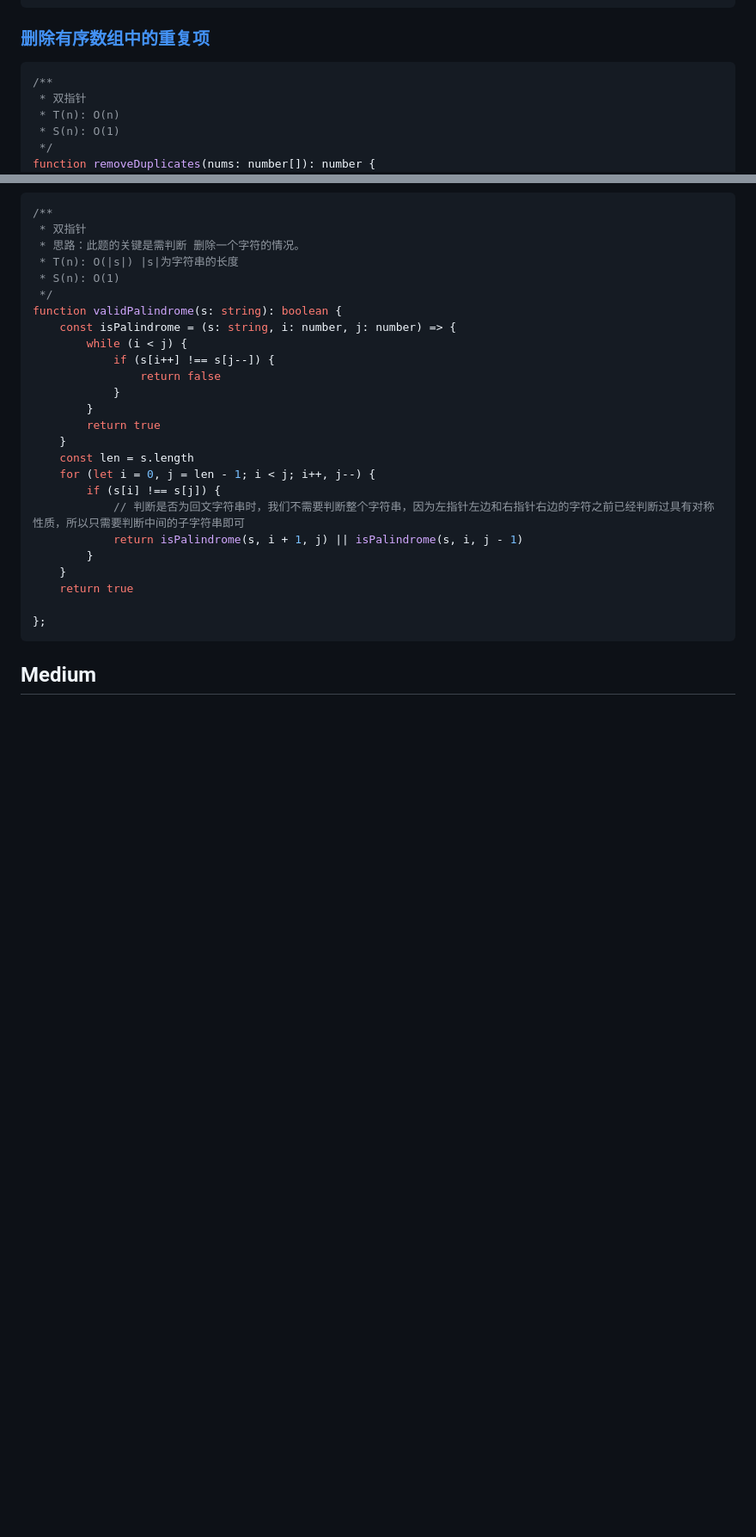
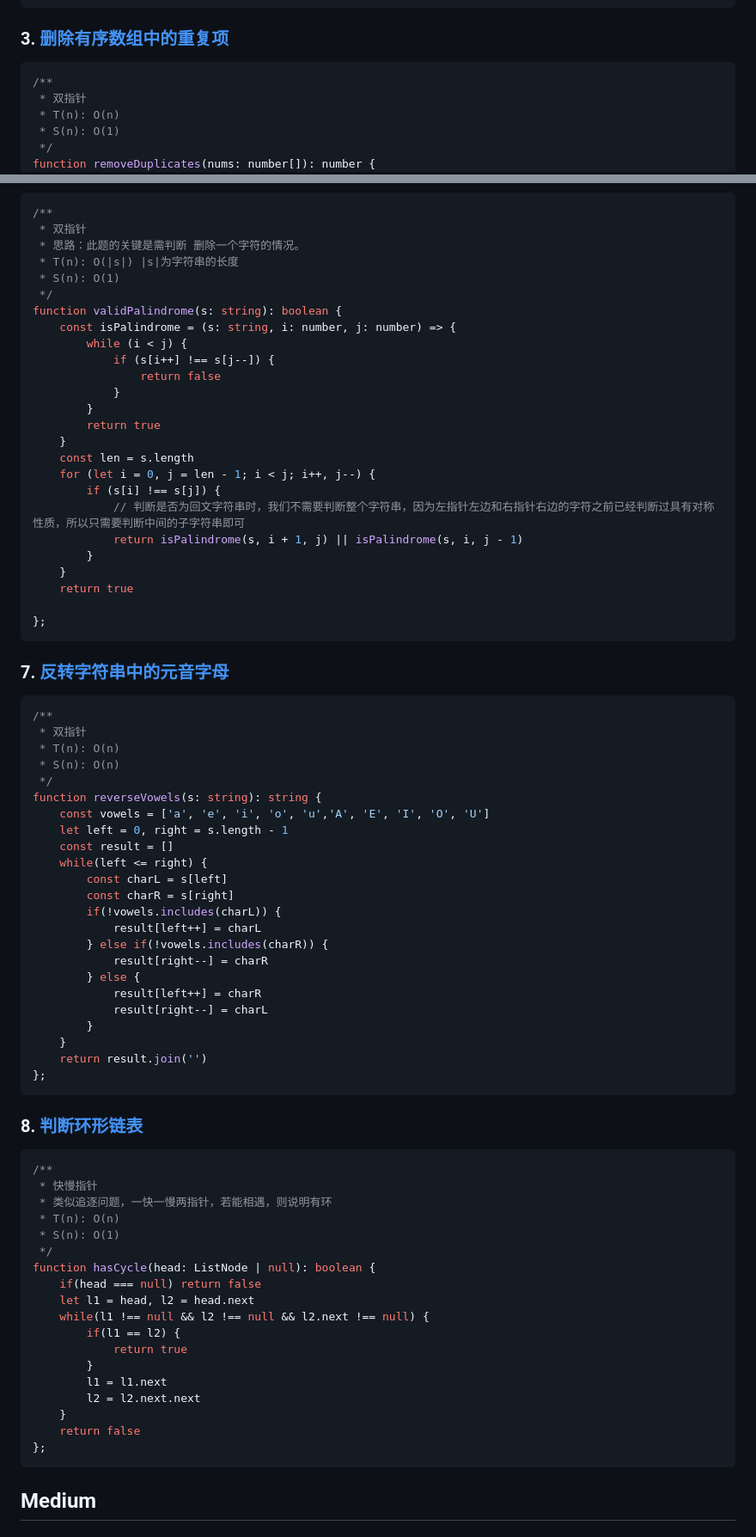
Before and after one commit to Ocean-H1/interview-collection, a Markdown page: 算法/TwoPointers.md, 2 parts joined by grey strips. Shown at 86% size. GitHub-like rendering; blank space fills up the shorter version.

````diff
--- a/算法/TwoPointers.md
+++ b/算法/TwoPointers.md
@@ -53,7 +58,7 @@ function removeElement(nums: number[], val: number): number {
     return count
 };
 ```
-### [删除有序数组中的重复项](https://leetcode.cn/problems/remove-duplicates-from-sorted-array/)
+### 3. [删除有序数组中的重复项](https://leetcode.cn/problems/remove-duplicates-from-sorted-array/)
 ```ts
 /**
  * 双指针
@@ -156,4 +160,53 @@ function validPalindrome(s: string): boolean {
 
 };
 ```
+### 7. [反转字符串中的元音字母](https://leetcode.cn/problems/reverse-vowels-of-a-string/)
+```ts
+/**
+ * 双指针
+ * T(n): O(n)
+ * S(n): O(n)
+ */
+function reverseVowels(s: string): string {
+    const vowels = ['a', 'e', 'i', 'o', 'u','A', 'E', 'I', 'O', 'U']
+    let left = 0, right = s.length - 1
+    const result = []
+    while(left <= right) {
+        const charL = s[left]
+        const charR = s[right]
+        if(!vowels.includes(charL)) {
+            result[left++] = charL
+        } else if(!vowels.includes(charR)) {
+            result[right--] = charR
+        } else {
+            result[left++] = charR
+            result[right--] = charL
+        }
+    }
+    return result.join('')
+};
+```
+### 8. [判断环形链表](https://leetcode.cn/problems/linked-list-cycle/description/)
+```ts
+/**
+ * 快慢指针
+ * 类似追逐问题，一快一慢两指针，若能相遇，则说明有环
+ * T(n): O(n)
+ * S(n): O(1)
+ */
+function hasCycle(head: ListNode | null): boolean {
+    if(head === null) return false
+    let l1 = head, l2 = head.next
+    while(l1 !== null && l2 !== null && l2.next !== null) {
+        if(l1 == l2) {
+            return true
+        }
+        l1 = l1.next
+        l2 = l2.next.next
+    }
+    return false
+};
+```
+
+
 ## Medium
````
Also changed, not shown: other parts of 算法/TwoPointers.md (+90 -12 lines).
